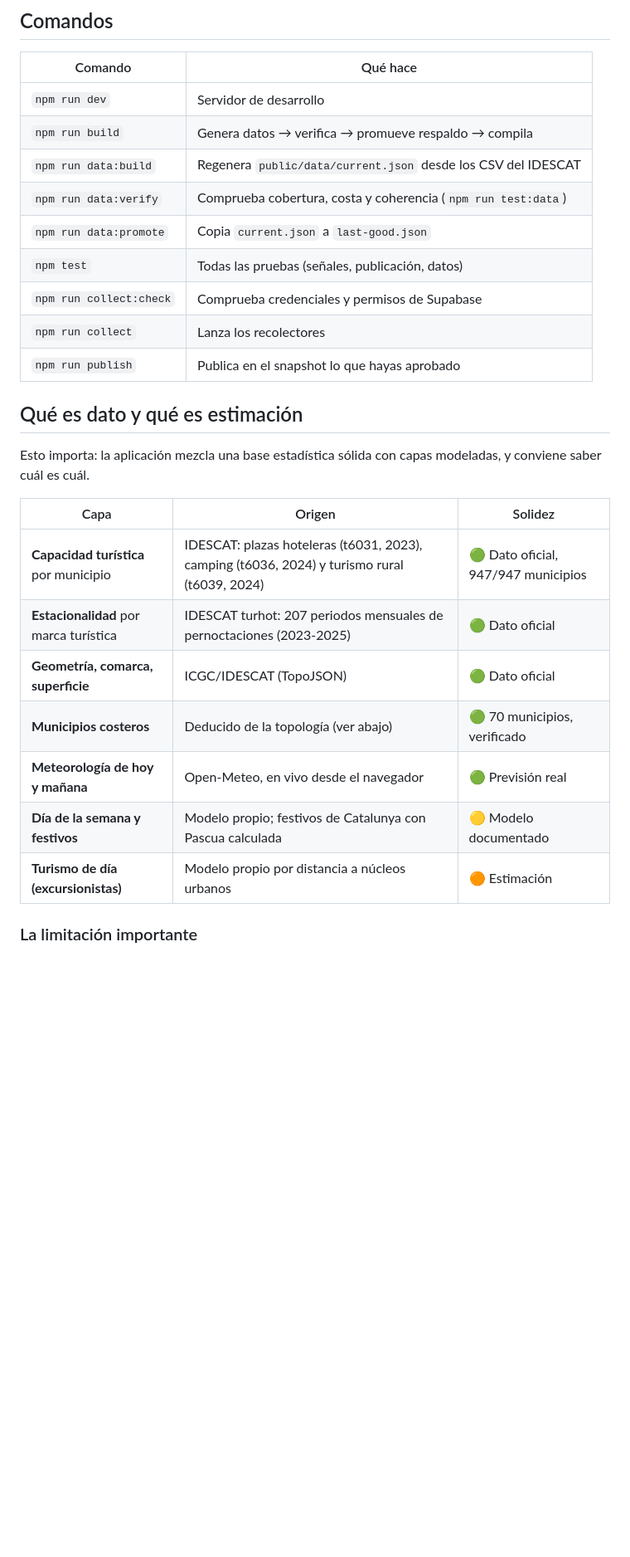
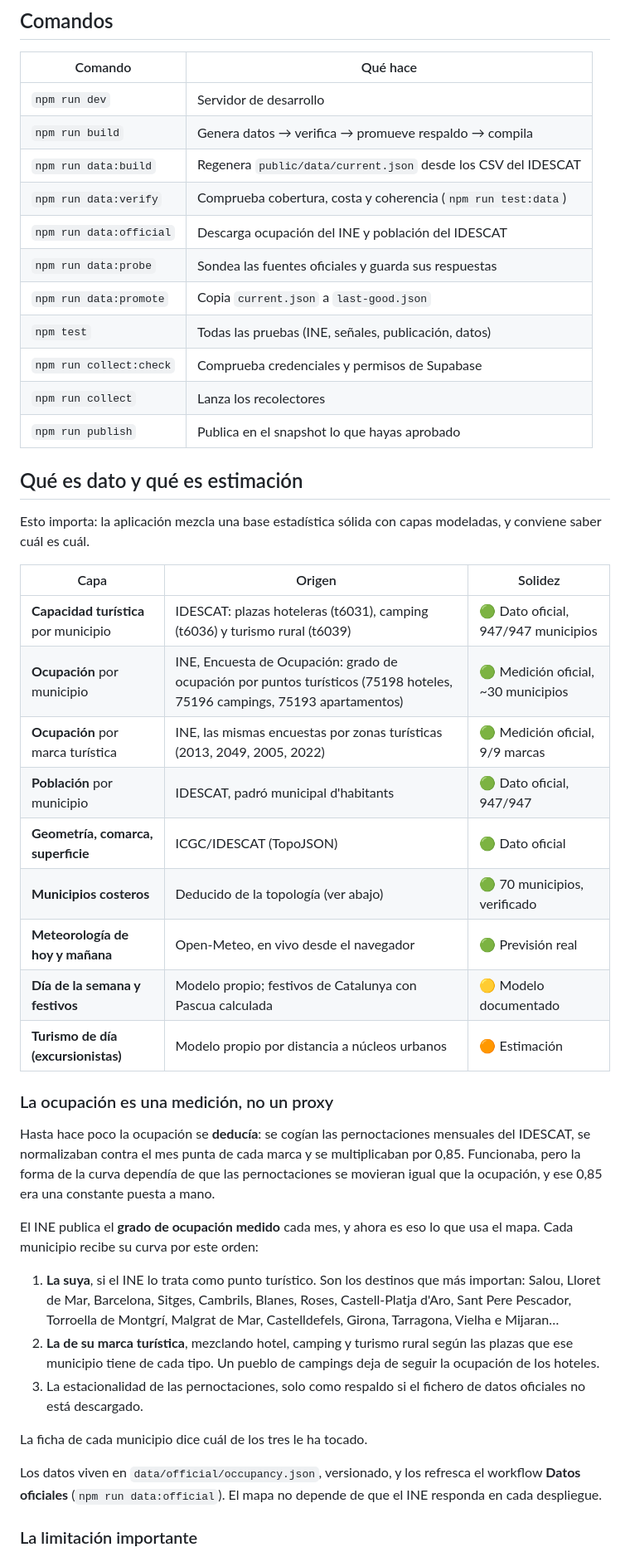
Before and after one commit to TourismAlarm/tourism-alarm-mvp-hybrid, a Markdown page: tourism-alarm-mvp-hybrid/README.md, the part around one of its changes. Shown at 83% size. GitHub-like rendering; blank space fills up the shorter version.

Commit message:
docs: auditoría de fuentes, qué se mide y qué no
Co-Authored-By: Claude Opus 5 <noreply@anthropic.com>
Claude-Session: https://claude.ai/code/session_01KheDurKtjoSWNE6tFCSy12

```diff
--- a/tourism-alarm-mvp-hybrid/README.md
+++ b/tourism-alarm-mvp-hybrid/README.md
@@ -45,8 +45,10 @@ desde el navegador al abrir la página.
 | `npm run build` | Genera datos → verifica → promueve respaldo → compila |
 | `npm run data:build` | Regenera `public/data/current.json` desde los CSV del IDESCAT |
 | `npm run data:verify` | Comprueba cobertura, costa y coherencia (`npm run test:data`) |
+| `npm run data:official` | Descarga ocupación del INE y población del IDESCAT |
+| `npm run data:probe` | Sondea las fuentes oficiales y guarda sus respuestas |
 | `npm run data:promote` | Copia `current.json` a `last-good.json` |
-| `npm test` | Todas las pruebas (señales, publicación, datos) |
+| `npm test` | Todas las pruebas (INE, señales, publicación, datos) |
 | `npm run collect:check` | Comprueba credenciales y permisos de Supabase |
 | `npm run collect` | Lanza los recolectores |
 | `npm run publish` | Publica en el snapshot lo que hayas aprobado |
@@ -58,13 +60,42 @@ modeladas, y conviene saber cuál es cuál.
 
 | Capa | Origen | Solidez |
 | --- | --- | --- |
-| **Capacidad turística** por municipio | IDESCAT: plazas hoteleras (t6031, 2023), camping (t6036, 2024) y turismo rural (t6039, 2024) | 🟢 Dato oficial, 947/947 municipios |
-| **Estacionalidad** por marca turística | IDESCAT turhot: 207 periodos mensuales de pernoctaciones (2023-2025) | 🟢 Dato oficial |
+| **Capacidad turística** por municipio | IDESCAT: plazas hoteleras (t6031), camping (t6036) y turismo rural (t6039) | 🟢 Dato oficial, 947/947 municipios |
+| **Ocupación** por municipio | INE, Encuesta de Ocupación: grado de ocupación por puntos turísticos (75198 hoteles, 75196 campings, 75193 apartamentos) | 🟢 Medición oficial, ~30 municipios |
+| **Ocupación** por marca turística | INE, las mismas encuestas por zonas turísticas (2013, 2049, 2005, 2022) | 🟢 Medición oficial, 9/9 marcas |
+| **Población** por municipio | IDESCAT, padró municipal d'habitants | 🟢 Dato oficial, 947/947 |
 | **Geometría, comarca, superficie** | ICGC/IDESCAT (TopoJSON) | 🟢 Dato oficial |
 | **Municipios costeros** | Deducido de la topología (ver abajo) | 🟢 70 municipios, verificado |
 | **Meteorología de hoy y mañana** | Open-Meteo, en vivo desde el navegador | 🟢 Previsión real |
 | **Día de la semana y festivos** | Modelo propio; festivos de Catalunya con Pascua calculada | 🟡 Modelo documentado |
 | **Turismo de día (excursionistas)** | Modelo propio por distancia a núcleos urbanos | 🟠 Estimación |
+
+### La ocupación es una medición, no un proxy
+
+Hasta hace poco la ocupación se **deducía**: se cogían las pernoctaciones
+mensuales del IDESCAT, se normalizaban contra el mes punta de cada marca y se
+multiplicaban por 0,85. Funcionaba, pero la forma de la curva dependía de que
+las pernoctaciones se movieran igual que la ocupación, y ese 0,85 era una
+constante puesta a mano.
+
+El INE publica el **grado de ocupación medido** cada mes, y ahora es eso lo que
+usa el mapa. Cada municipio recibe su curva por este orden:
+
+1. **La suya**, si el INE lo trata como punto turístico. Son los destinos que
+   más importan: Salou, Lloret de Mar, Barcelona, Sitges, Cambrils, Blanes,
+   Roses, Castell-Platja d'Aro, Sant Pere Pescador, Torroella de Montgrí,
+   Malgrat de Mar, Castelldefels, Girona, Tarragona, Vielha e Mijaran…
+2. **La de su marca turística**, mezclando hotel, camping y turismo rural
+   según las plazas que ese municipio tiene de cada tipo. Un pueblo de
+   campings deja de seguir la ocupación de los hoteles.
+3. La estacionalidad de las pernoctaciones, solo como respaldo si el fichero
+   de datos oficiales no está descargado.
+
+La ficha de cada municipio dice cuál de los tres le ha tocado.
+
+Los datos viven en `data/official/occupancy.json`, versionado, y los refresca
+el workflow **Datos oficiales** (`npm run data:official`). El mapa no depende
+de que el INE responda en cada despliegue.
 
 ### La limitación importante
 
```
Also changed, not shown: other parts of tourism-alarm-mvp-hybrid/README.md (+24 -3 lines).
